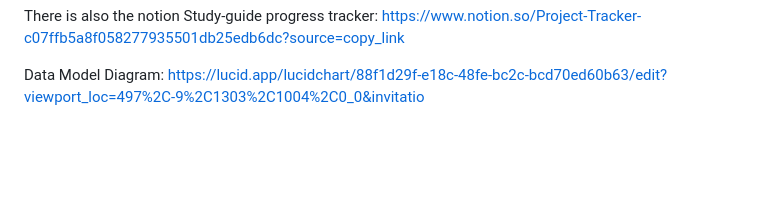
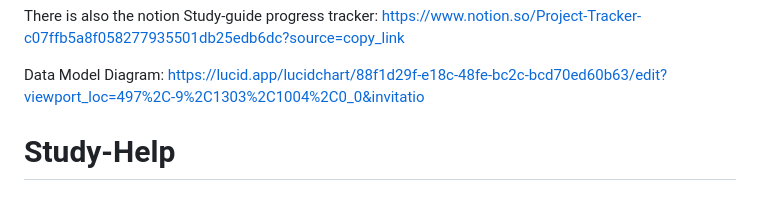
Before and after one commit to zachButsyakDev/pain, a Markdown page: README.md, the part around the change. Drawn GitHub-style; blank space fills up the shorter version.

```diff
--- a/README.md
+++ b/README.md
@@ -34,3 +34,4 @@ https://www.notion.so/Project-Tracker-c07ffb5a8f058277935501db25edb6dc?source=co
 
 Data Model Diagram:
 https://lucid.app/lucidchart/88f1d29f-e18c-48fe-bc2c-bcd70ed60b63/edit?viewport_loc=497%2C-9%2C1303%2C1004%2C0_0&invitatio
+# Study-Help
```
